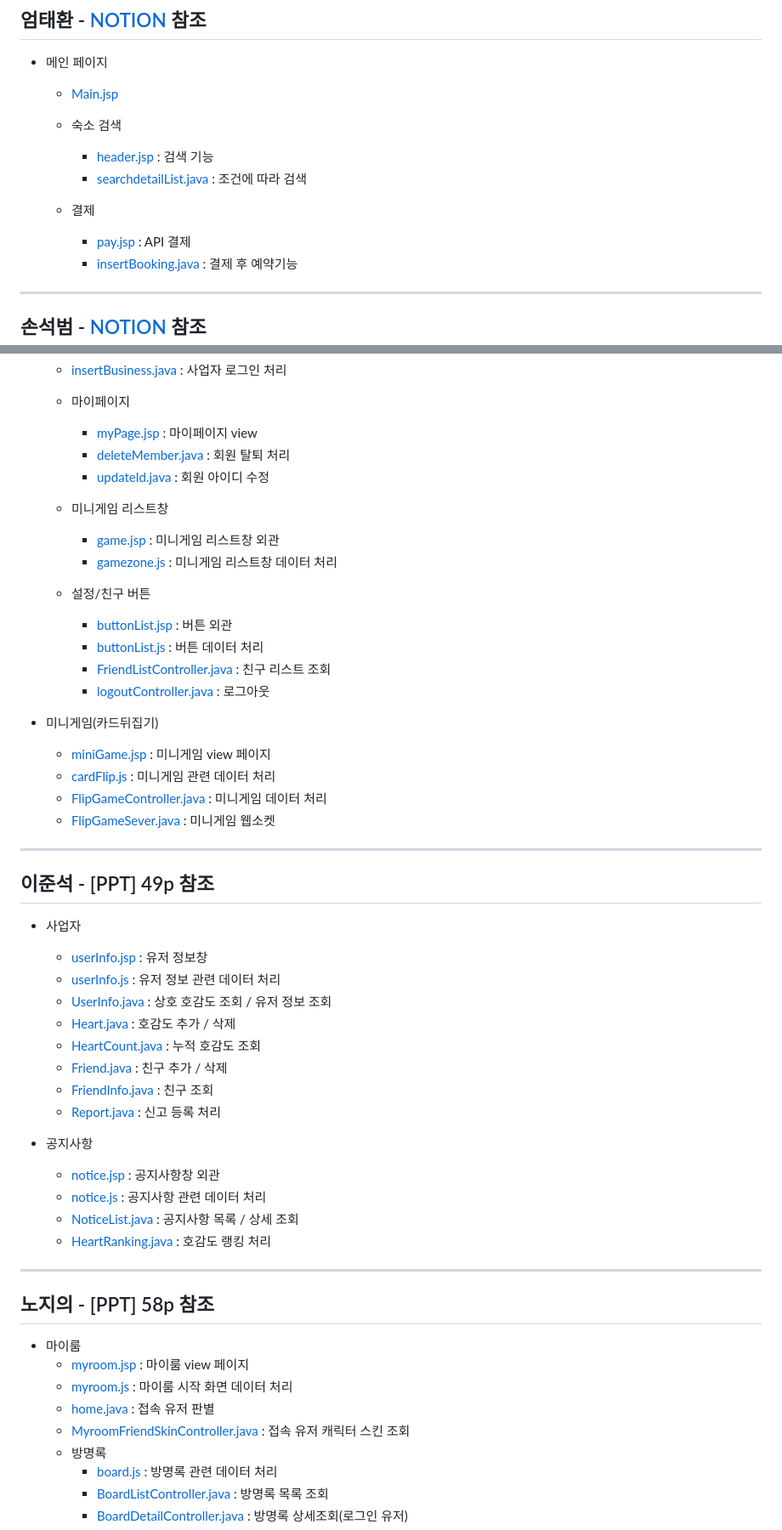
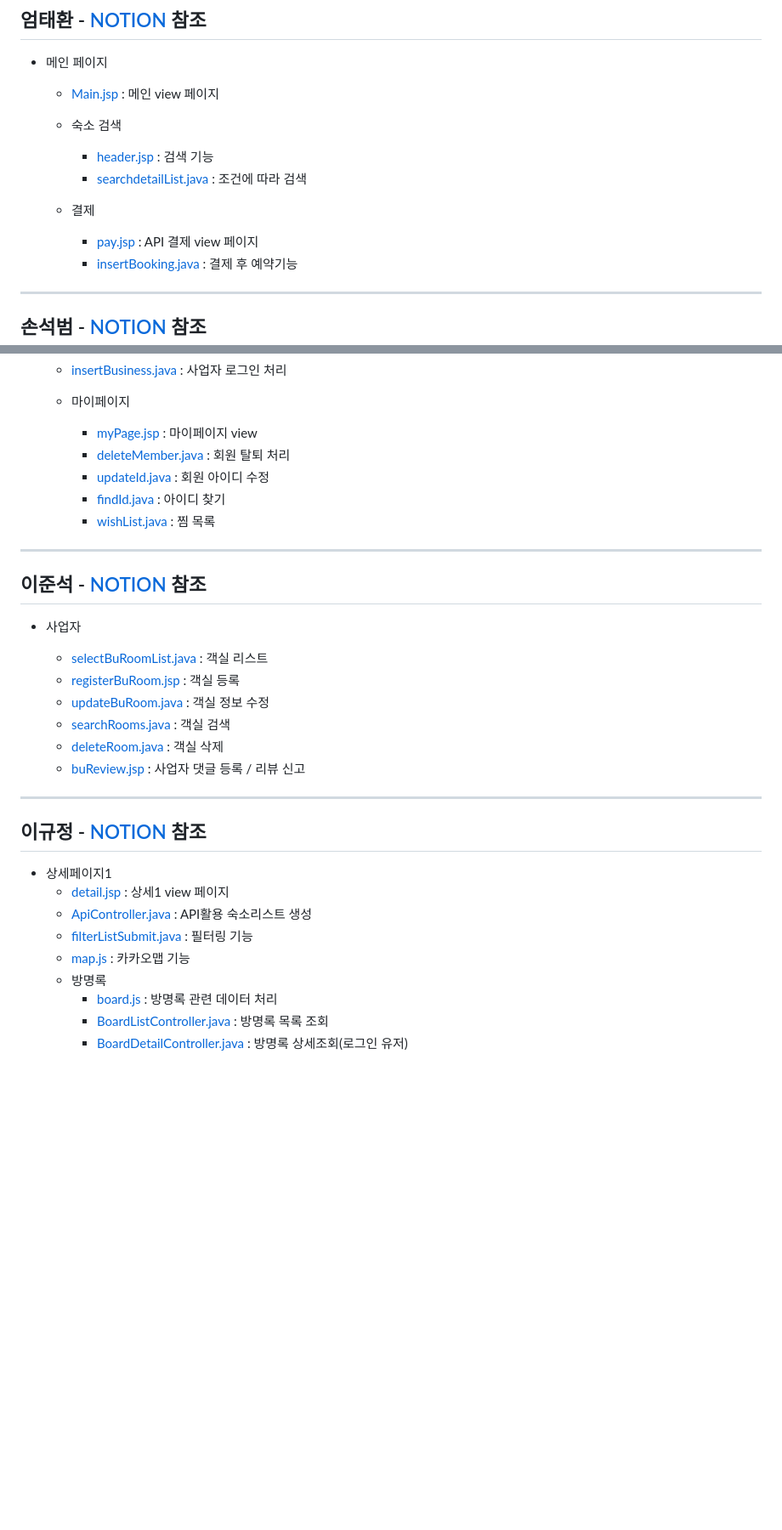
Before and after one commit to KH-Final-2023/breakTime-spring-project, a Markdown page: README.md, 2 parts joined by grey strips. Shown at 85% size. Drawn GitHub-style; blank space fills up the shorter version.

```diff
--- a/README.md
+++ b/README.md
@@ -121,14 +121,14 @@
 
 - 메인 페이지
 
-  - [Main.jsp](src/main/webapp/WEB-INF/views/main.jsp)
+  - [Main.jsp](src/main/webapp/WEB-INF/views/main.jsp) : 메인 view 페이지
 
   - 숙소 검색
     - [header.jsp](src/main/webapp/WEB-INF/views/header.jsp) : 검색 기능
     - [searchdetailList.java](src/main/java/com/kh/breaktime/detail/controller/DetailController.java) : 조건에 따라 검색
 
   - 결제
-    - [pay.jsp](src/main/webapp/WEB-INF/views/pay/pay.jsp) : API 결제
+    - [pay.jsp](src/main/webapp/WEB-INF/views/pay/pay.jsp) : API 결제 view 페이지
     - [insertBooking.java](src/main/java/com/kh/breaktime/booking/controller/BookingController.java) : 결제 후 예약기능
 
 ---
@@ -146,52 +146,31 @@
     - [myPage.jsp](src/main/webapp/WEB-INF/views/member/myPage.jsp) : 마이페이지 view
     - [deleteMember.java](src/main/java/com/kh/breaktime/member/controller/MemberController.java) : 회원 탈퇴 처리
     - [updateId.java](src/main/java/com/kh/breaktime/member/controller/MemberController.java) : 회원 아이디 수정
-  - 미니게임 리스트창
-    - [game.jsp](./SEMI_MZ/WebContent/views/game.jsp) : 미니게임 리스트창 외관
-    - [gamezone.js](./SEMI_MZ/WebContent/resource/js/gamezone/gamezone.js) : 미니게임 리스트창 데이터 처리
-  - 설정/친구 버튼
-    - [buttonList.jsp](./SEMI_MZ/WebContent/views/buttonList.jsp) : 버튼 외관
-    - [buttonList.js](./SEMI_MZ/WebContent/resource/js/buttonList.js) : 버튼 데이터 처리
-    - [FriendListController.java](./SEMI_MZ/src/mz/buttonList/controller/FriendListController.java) : 친구 리스트 조회
-    - [logoutController.java](./SEMI_MZ/src/mz/buttonList/controller/logoutController.java) : 로그아웃
-
-- 미니게임(카드뒤집기)
-  - [miniGame.jsp](./SEMI_MZ/WebContent/views/minigame/miniGame.jsp) : 미니게임 view 페이지
-  - [cardFlip.js](./SEMI_MZ/WebContent/resource/js/minigame/cardFlip.js) : 미니게임 관련 데이터 처리
-  - [FlipGameController.java](./SEMI_MZ/src/mz/minigame/controller/FlipGameController.java) : 미니게임 데이터 처리
-  - [FlipGameSever.java](./SEMI_MZ/src/mz/minigame/websocket/FlipGameSever.java) : 미니게임 웹소켓
+    - [findId.java](src/main/java/com/kh/breaktime/member/controller/MemberController.java) : 아이디 찾기
+    - [wishList.java](src/main/java/com/kh/breaktime/member/controller/MemberController.java) : 찜 목록
 
 ---
 
-## 이준석 - [PPT] 49p 참조
+## 이준석 - [NOTION](https://www.notion.so/bb11e3822288426fb657965eb0c4c706) 참조
 
 - 사업자
 
-  - [userInfo.jsp](./SEMI_MZ/WebContent/views/userInfo.jsp) : 유저 정보창
-  - [userInfo.js](./SEMI_MZ/WebContent/resource/js/userInfo.js) : 유저 정보 관련 데이터 처리
-  - [UserInfo.java](./SEMI_MZ/src/mz/member/controller/UserInfoController.java) : 상호 호감도 조회 / 유저 정보 조회
-  - [Heart.java](./SEMI_MZ/src/mz/member/controller/HeartController.java) : 호감도 추가 / 삭제
-  - [HeartCount.java](./SEMI_MZ/src/mz/member/controller/HeartCountController.java) : 누적 호감도 조회
-  - [Friend.java](./SEMI_MZ/src/mz/member/controller/FriendController.java) : 친구 추가 / 삭제
-  - [FriendInfo.java](./SEMI_MZ/src/mz/member/controller/FriendInfoController.java) : 친구 조회
-  - [Report.java](./SEMI_MZ/src/mz/report/controller/ReportController.java) : 신고 등록 처리
-
-- 공지사항
-
-  - [notice.jsp](./SEMI_MZ/WebContent/views/notice.jsp) : 공지사항창 외관
-  - [notice.js](./SEMI_MZ/WebContent/resource/js/notice.js) : 공지사항 관련 데이터 처리
-  - [NoticeList.java](./SEMI-MZ/src/mz/notice/controller/NoticeSelectController.java) : 공지사항 목록 / 상세 조회
-  - [HeartRanking.java](./SEMI_MZ/src/mz/member/controller/Rankingcontroller.java) : 호감도 랭킹 처리
+  - [selectBuRoomList.java](src/main/java/com/kh/breaktime/room/controller/RoomController.java) : 객실 리스트
+  - [registerBuRoom.jsp](src/main/webapp/WEB-INF/views/businessRoom/buRoomEnroll.jsp) : 객실 등록
+  - [updateBuRoom.java](src/main/java/com/kh/breaktime/room/controller/RoomController.java) : 객실 정보 수정
+  - [searchRooms.java](src/main/java/com/kh/breaktime/room/controller/RoomController.java) : 객실 검색
+  - [deleteRoom.java](src/main/java/com/kh/breaktime/room/controller/RoomController.java) : 객실 삭제
+  - [buReview.jsp](src/main/webapp/WEB-INF/views/businessRoom/buReview.jsp) : 사업자 댓글 등록 / 리뷰 신고
 
 ---
 
-## 노지의 - [PPT] 58p 참조
+## 이규정 - [NOTION](https://www.notion.so/59c4b515199f4a67aca760aa12451a21) 참조
 
-- 마이룸
-  - [myroom.jsp](./SEMI_MZ/WebContent/views/myroom.jsp) : 마이룸 view 페이지
-  - [myroom.js](./SEMI_MZ/WebContent/resource/js/myroom/myroom.js) : 마이룸 시작 화면 데이터 처리
-  - [home.java](./SEMI_MZ/src/mz/myroom/home.java) : 접속 유저 판별
-  - [MyroomFriendSkinController.java](./SEMI_MZ/src/mz/skin/controller/MyroomFriendSkinController.java) : 접속 유저 캐릭터 스킨 조회
+- 상세페이지1
+  - [detail.jsp](src/main/webapp/WEB-INF/views/detail/detail.jsp) : 상세1 view 페이지
+  - [ApiController.java](src/main/java/com/kh/breaktime/api/controller/ApiController.java) : API활용 숙소리스트 생성
+  - [filterListSubmit.java](src/main/java/com/kh/breaktime/detail/controller/DetailController.java) : 필터링 기능
+  - [map.js](src/main/webapp/WEB-INF/views/detail/detail.jsp) : 카카오맵 기능
   - 방명록
     - [board.js](./SEMI_MZ/WebContent/resource/js/myroom/board.js) : 방명록 관련 데이터 처리
     - [BoardListController.java](./SEMI_MZ/src/mz/board/controller/BoardListController.java) : 방명록 목록 조회
```
